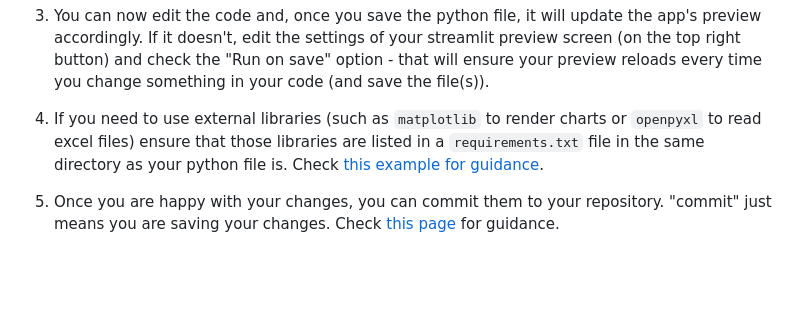
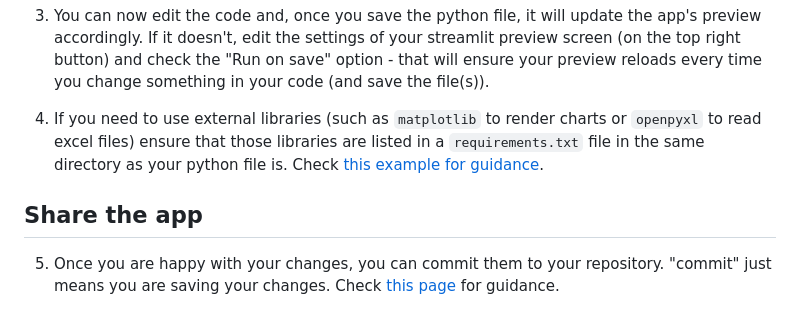
Before and after one commit to SocialFinanceDigitalLabs/sf-nova, a Markdown page: README.md, the part around the change. Rendered like a GitHub page; blank space fills up the shorter version.

```diff
--- a/README.md
+++ b/README.md
@@ -76,6 +76,7 @@ option - that will ensure your preview reloads every time you change something i
 ensure that those libraries are listed in a `requirements.txt` file in the same directory as your python file is.
 Check [this example for guidance](/examples/network/requirements.txt).
 
+## Share the app
 5. Once you are happy with your changes, you can commit them to your repository. "commit" just means you are saving your changes. Check [this page](https://docs.github.com/en/codespaces/the-githubdev-web-based-editor#commit-your-changes) for guidance.
 
 6. Finally, you can now share your app. Go to https://sfdl.org.uk/sf-nova and paste the link to your app's code (for example, `https://github.com/SocialFinanceDigitalLabs/sf-nova/tree/main/examples/hello_app`). Follow the instructions on the screen and you should be able to have your app up and running! In this example, the final app page would be this one: https://sfdl.org.uk/sf-nova/?url=https://raw.githubusercontent.com/SocialFinanceDigitalLabs/sf-nova/main/examples/hello_app/app.py.
```
